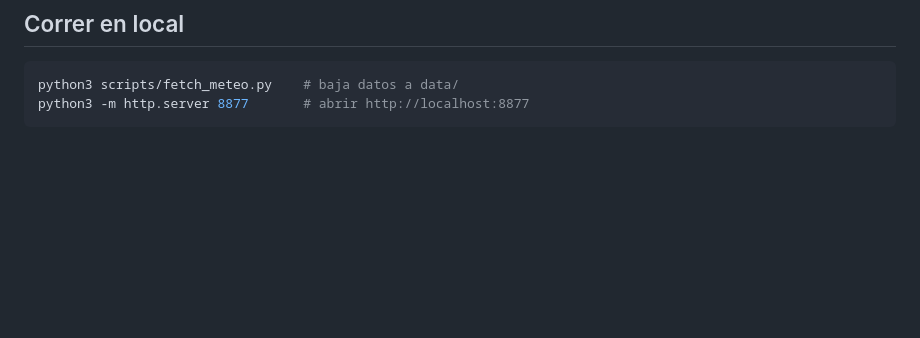
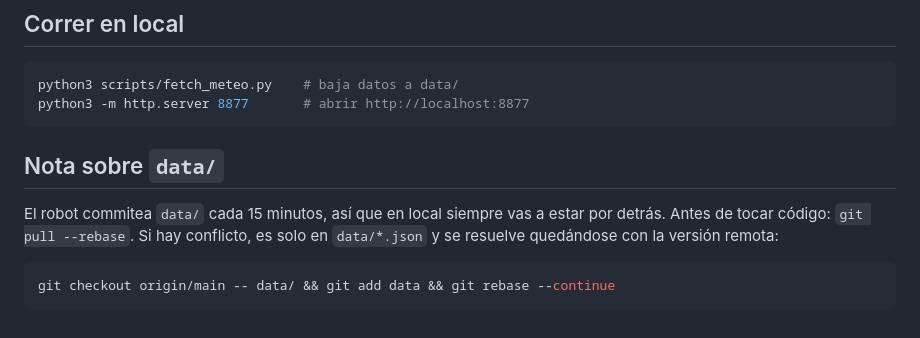
Before and after one commit to jona2422/valencia-meteo, a Markdown page: README.md, the part around the change. GitHub-like rendering; blank space fills up the shorter version.

Commit message:
README: como resolver los conflictos de data/ con el robot
Co-Authored-By: Claude Opus 5 <noreply@anthropic.com>

````diff
--- a/README.md
+++ b/README.md
@@ -74,3 +74,13 @@ cuando se desborda un barranco.
 python3 scripts/fetch_meteo.py    # baja datos a data/
 python3 -m http.server 8877       # abrir http://localhost:8877
 ```
+
+## Nota sobre `data/`
+
+El robot commitea `data/` cada 15 minutos, así que en local siempre vas a estar por detrás.
+Antes de tocar código: `git pull --rebase`. Si hay conflicto, es solo en `data/*.json` y se
+resuelve quedándose con la versión remota:
+
+```sh
+git checkout origin/main -- data/ && git add data && git rebase --continue
+```
````
